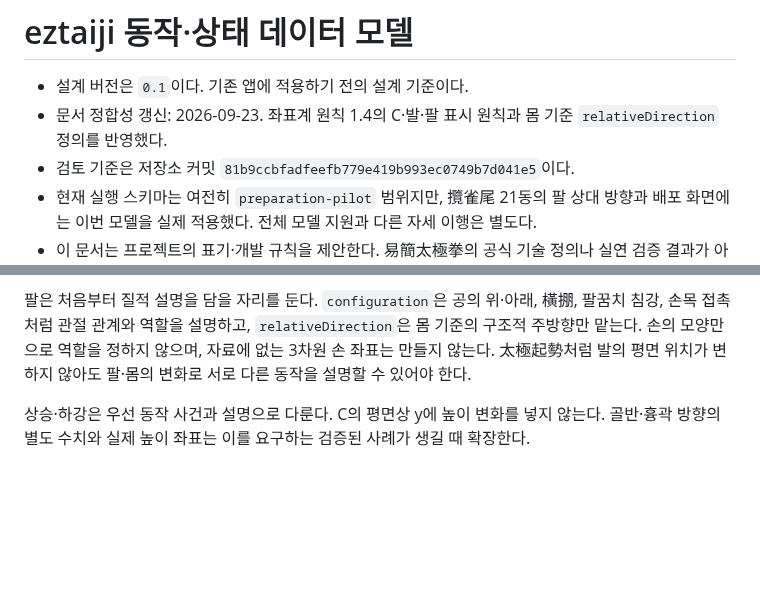
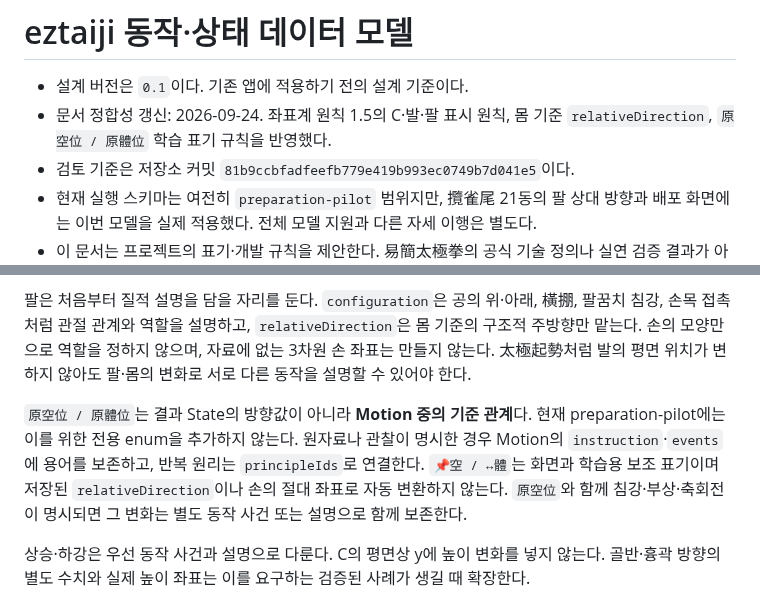
Before and after one commit to winterrainlee/eztaiji, a Markdown page: docs/data-model.md, 2 parts joined by grey strips. GitHub-like rendering; blank space fills up the shorter version.

Commit message:
docs: model spatial reference as motion semantics

```diff
--- a/docs/data-model.md
+++ b/docs/data-model.md
@@ -1,7 +1,7 @@
 # eztaiji 동작·상태 데이터 모델
 
 - 설계 버전은 `0.1`이다. 기존 앱에 적용하기 전의 설계 기준이다.
-- 문서 정합성 갱신: 2026-09-23. 좌표계 원칙 1.4의 C·발·팔 표시 원칙과 몸 기준 `relativeDirection` 정의를 반영했다.
+- 문서 정합성 갱신: 2026-09-24. 좌표계 원칙 1.5의 C·발·팔 표시 원칙, 몸 기준 `relativeDirection`, `原空位 / 原體位` 학습 표기 규칙을 반영했다.
 - 검토 기준은 저장소 커밋 `81b9ccbfadfeefb779e419b993ec0749b7d041e5`이다.
 - 현재 실행 스키마는 여전히 `preparation-pilot` 범위지만, 攬雀尾 21동의 팔 상대 방향과 배포 화면에는 이번 모델을 실제 적용했다. 전체 모델 지원과 다른 자세 이행은 별도다.
 - 이 문서는 프로젝트의 표기·개발 규칙을 제안한다. 易簡太極拳의 공식 기술 정의나 실연 검증 결과가 아니다.
@@ -194,6 +194,8 @@ C는 `{kind:"point", x, y}` 또는 `{kind:"region", anchor:"leftFoot"|"rightFoot
 
 팔은 처음부터 질적 설명을 담을 자리를 둔다. `configuration`은 공의 위·아래, 橫掤, 팔꿈치 침강, 손목 접촉처럼 관절 관계와 역할을 설명하고, `relativeDirection`은 몸 기준의 구조적 주방향만 맡는다. 손의 모양만으로 역할을 정하지 않으며, 자료에 없는 3차원 손 좌표는 만들지 않는다. 太極起勢처럼 발의 평면 위치가 변하지 않아도 팔·몸의 변화로 서로 다른 동작을 설명할 수 있어야 한다.
 
+`原空位 / 原體位`는 결과 State의 방향값이 아니라 **Motion 중의 기준 관계**다. 현재 preparation-pilot에는 이를 위한 전용 enum을 추가하지 않는다. 원자료나 관찰이 명시한 경우 Motion의 `instruction`·`events`에 용어를 보존하고, 반복 원리는 `principleIds`로 연결한다. `📌空 / ↔體`는 화면과 학습용 보조 표기이며 저장된 `relativeDirection`이나 손의 절대 좌표로 자동 변환하지 않는다. `原空位`와 함께 침강·부상·축회전이 명시되면 그 변화는 별도 동작 사건 또는 설명으로 함께 보존한다.
+
 상승·하강은 우선 동작 사건과 설명으로 다룬다. C의 평면상 y에 높이 변화를 넣지 않는다. 골반·흉곽 방향의 별도 수치와 실제 높이 좌표는 이를 요구하는 검증된 사례가 생길 때 확장한다.
 
 ## 8. 좌표 기준과 화면 좌표
```
